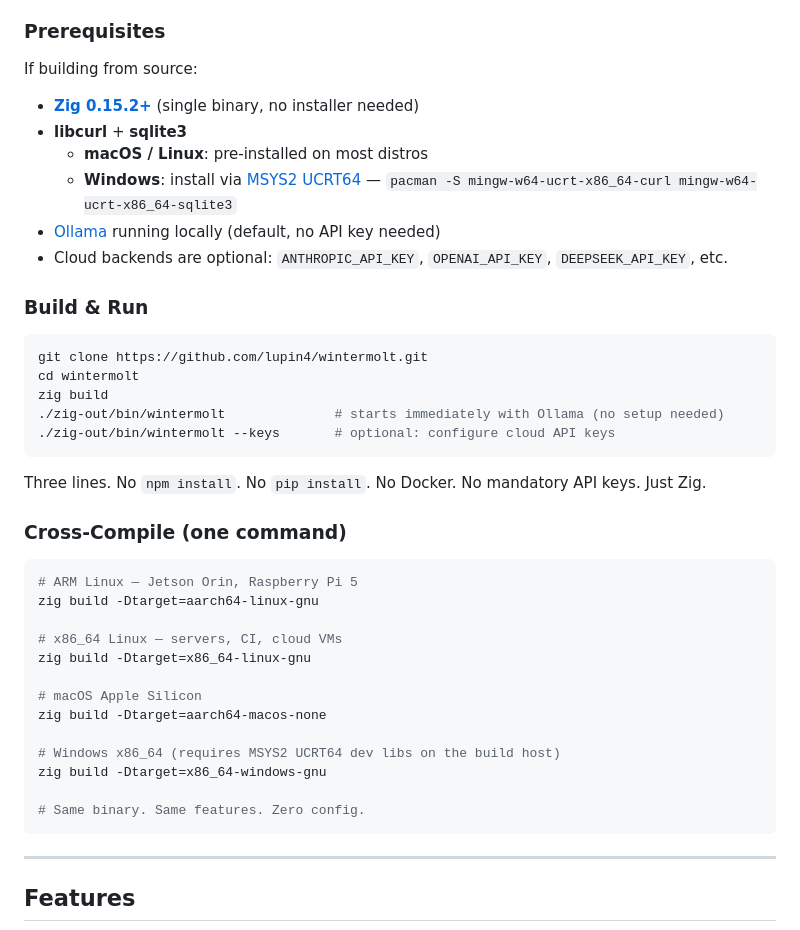
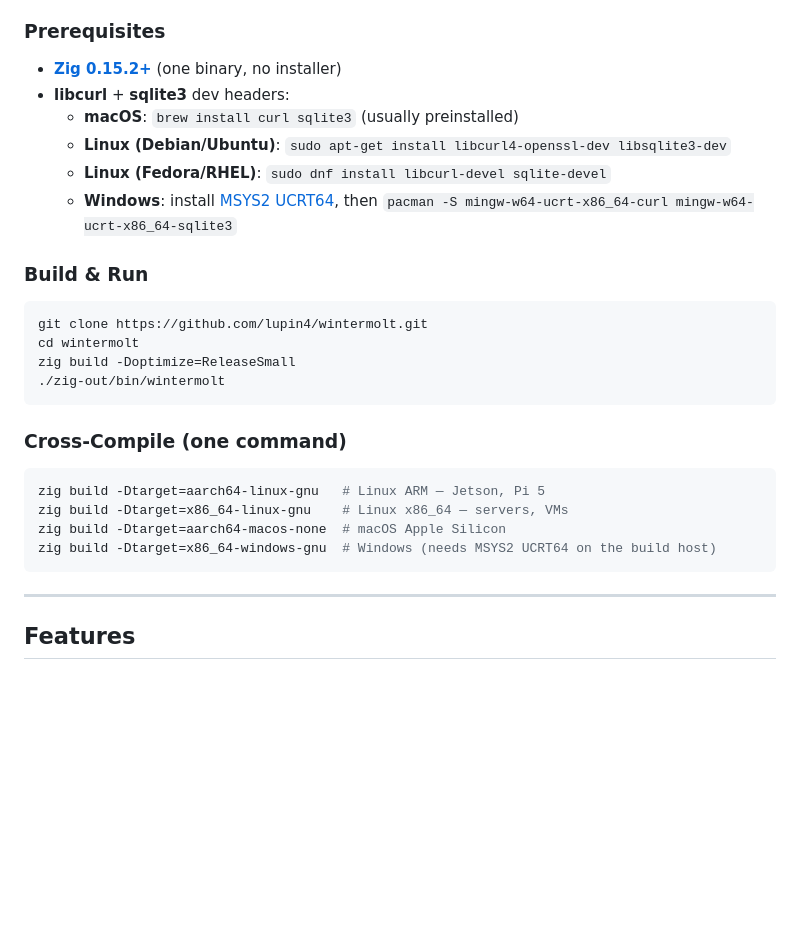
Before and after one commit to lupin4/wintermolt, a Markdown page: README.md, the part around one of its changes. GitHub-like rendering; blank space fills up the shorter version.

````diff
--- a/README.md
+++ b/README.md
@@ -98,43 +155,29 @@ chmod +x prebuilt/wintermolt-darwin-arm64
 
 ### Prerequisites
 
-If building from source:
-
-- **[Zig 0.15.2+](https://ziglang.org/download/)** (single binary, no installer needed)
-- **libcurl** + **sqlite3**
-  - **macOS / Linux**: pre-installed on most distros
-  - **Windows**: install via [MSYS2 UCRT64](https://www.msys2.org/) — `pacman -S mingw-w64-ucrt-x86_64-curl mingw-w64-ucrt-x86_64-sqlite3`
-- [Ollama](https://ollama.com) running locally (default, no API key needed)
-- Cloud backends are optional: `ANTHROPIC_API_KEY`, `OPENAI_API_KEY`, `DEEPSEEK_API_KEY`, etc.
+- **[Zig 0.15.2+](https://ziglang.org/download/)** (one binary, no installer)
+- **libcurl** + **sqlite3** dev headers:
+  - **macOS**: `brew install curl sqlite3` (usually preinstalled)
+  - **Linux (Debian/Ubuntu)**: `sudo apt-get install libcurl4-openssl-dev libsqlite3-dev`
+  - **Linux (Fedora/RHEL)**: `sudo dnf install libcurl-devel sqlite-devel`
+  - **Windows**: install [MSYS2 UCRT64](https://www.msys2.org/), then `pacman -S mingw-w64-ucrt-x86_64-curl mingw-w64-ucrt-x86_64-sqlite3`
 
 ### Build & Run
 
 ```bash
 git clone https://github.com/lupin4/wintermolt.git
 cd wintermolt
-zig build
-./zig-out/bin/wintermolt              # starts immediately with Ollama (no setup needed)
-./zig-out/bin/wintermolt --keys       # optional: configure cloud API keys
+zig build -Doptimize=ReleaseSmall
+./zig-out/bin/wintermolt
 ```
-
-Three lines. No `npm install`. No `pip install`. No Docker. No mandatory API keys. Just Zig.
 
 ### Cross-Compile (one command)
 
 ```bash
-# ARM Linux — Jetson Orin, Raspberry Pi 5
-zig build -Dtarget=aarch64-linux-gnu
-
-# x86_64 Linux — servers, CI, cloud VMs
-zig build -Dtarget=x86_64-linux-gnu
-
-# macOS Apple Silicon
-zig build -Dtarget=aarch64-macos-none
-
-# Windows x86_64 (requires MSYS2 UCRT64 dev libs on the build host)
-zig build -Dtarget=x86_64-windows-gnu
-
-# Same binary. Same features. Zero config.
+zig build -Dtarget=aarch64-linux-gnu   # Linux ARM — Jetson, Pi 5
+zig build -Dtarget=x86_64-linux-gnu    # Linux x86_64 — servers, VMs
+zig build -Dtarget=aarch64-macos-none  # macOS Apple Silicon
+zig build -Dtarget=x86_64-windows-gnu  # Windows (needs MSYS2 UCRT64 on the build host)
 ```
 
 ---
````
Also changed, not shown: other parts of README.md (+71 -14 lines).
